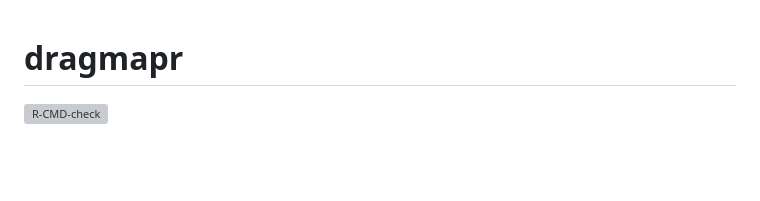
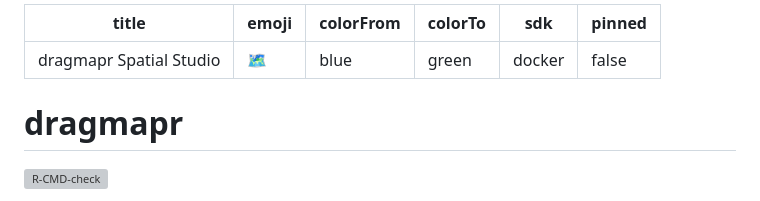
Before and after one commit to PrigasG/dragmapr, a Markdown page: README.md, the part around the change. Rendered like a GitHub page; blank space fills up the shorter version; grey boxes are pictures that could not be loaded.

Commit message:
Add HuggingFace Space conf to README

```diff
--- a/README.md
+++ b/README.md
@@ -1,3 +1,12 @@
+---
+title: dragmapr Spatial Studio
+emoji: 🗺️
+colorFrom: blue
+colorTo: green
+sdk: docker
+pinned: false
+---
+
 # dragmapr
 
 [![R-CMD-check](https://github.com/PrigasG/dragmapr/actions/workflows/R-CMD-check.yaml/badge.svg)](https://github.com/PrigasG/dragmapr/actions/workflows/R-CMD-check.yaml)
```
